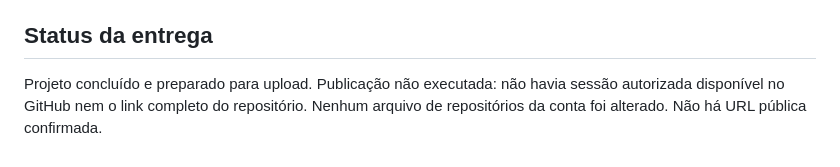
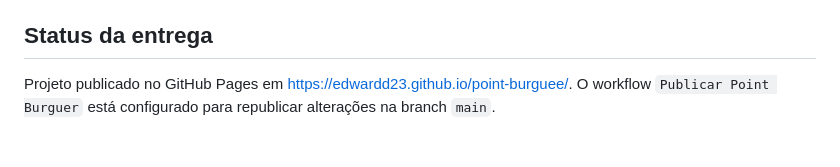
Before and after one commit to edwardd23/point-burguee, a Markdown page: README.md, the part around the change. Drawn GitHub-style.

Commit message:
Atualizar status de publicação

```diff
--- a/README.md
+++ b/README.md
@@ -44,4 +44,4 @@ Referência: https://docs.github.com/en/pages/getting-started-with-github-pages/
 
 ## Status da entrega
 
-Projeto concluído e preparado para upload. Publicação não executada: não havia sessão autorizada disponível no GitHub nem o link completo do repositório. Nenhum arquivo de repositórios da conta foi alterado. Não há URL pública confirmada.
+Projeto publicado no GitHub Pages em https://edwardd23.github.io/point-burguee/. O workflow `Publicar Point Burguer` está configurado para republicar alterações na branch `main`.
```
